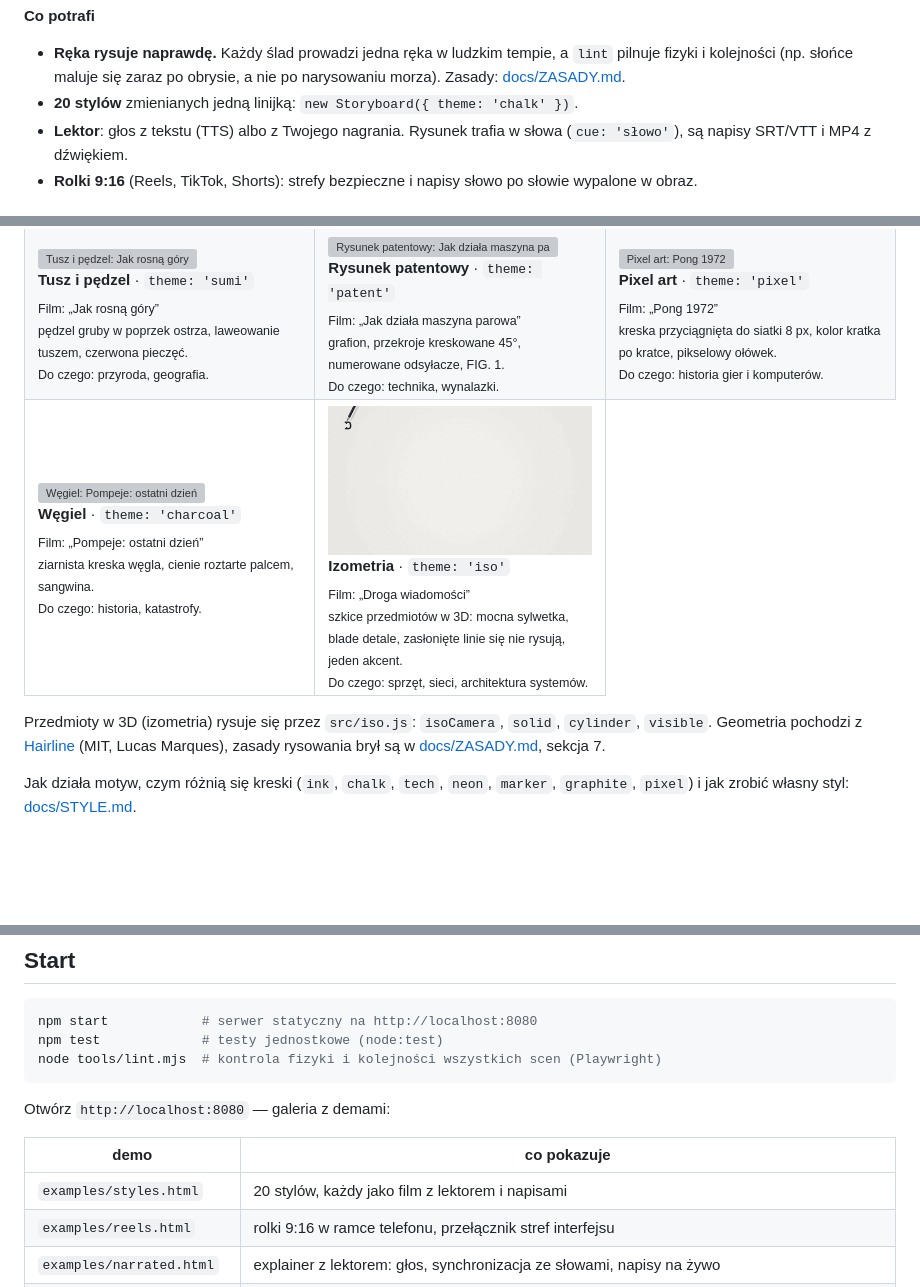
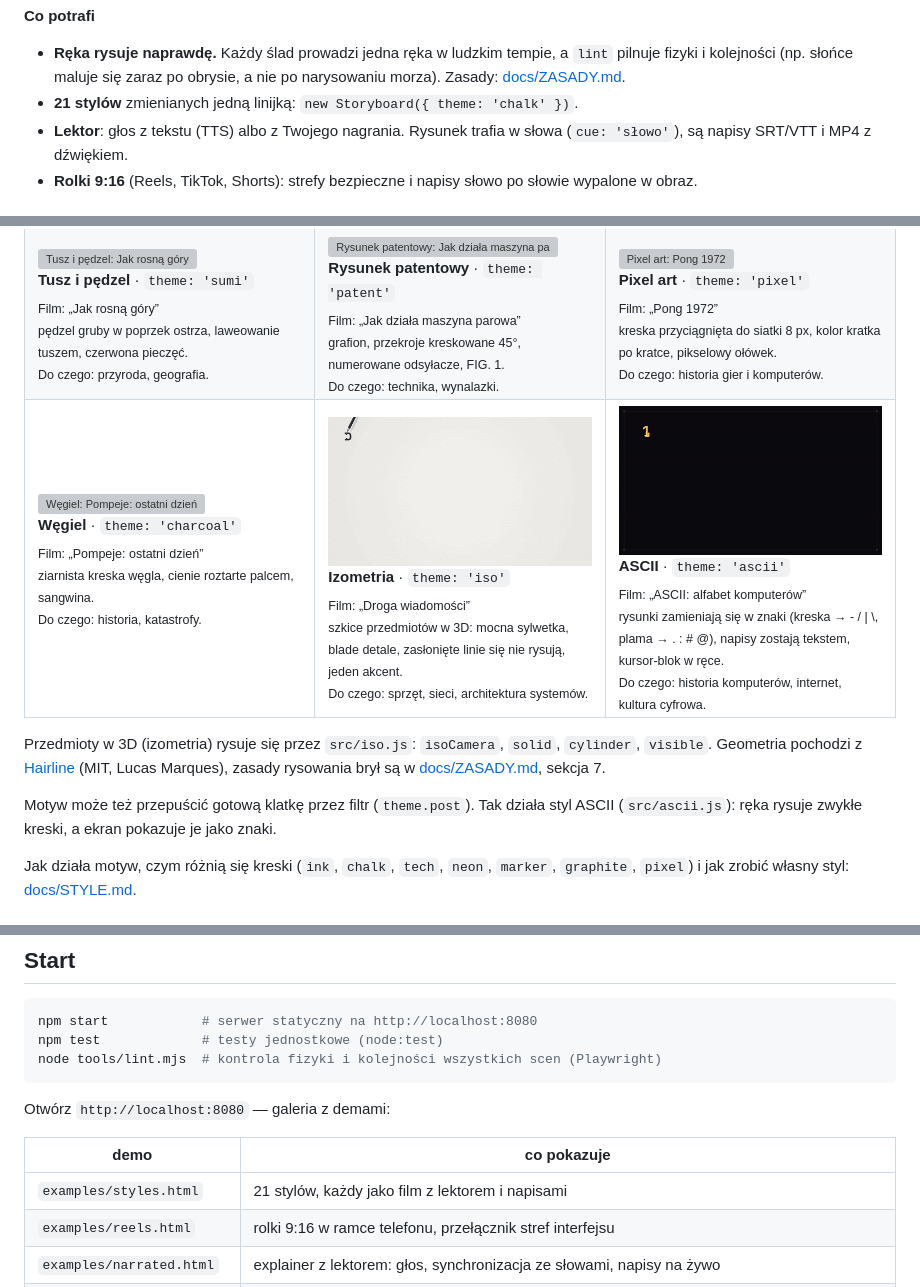
Before and after one commit to jarojarojaro-jaro/silnikjava, a Markdown page: README.md, 3 parts joined by grey strips. Drawn GitHub-style; pictures changed too: docs/img/styles/ascii.gif (added); blank space fills up the shorter version; grey boxes are pictures that could not be loaded.

```diff
--- a/README.md
+++ b/README.md
@@ -14,7 +14,7 @@ canvas 2D, bez zależności i bez kroku budowania.
 * **Ręka rysuje naprawdę.** Każdy ślad prowadzi jedna ręka w ludzkim tempie, a
   `lint` pilnuje fizyki i kolejności (np. słońce maluje się zaraz po obrysie,
   a nie po narysowaniu morza). Zasady: [docs/ZASADY.md](docs/ZASADY.md).
-* **20 stylów** zmienianych jedną linijką: `new Storyboard({ theme: 'chalk' })`.
+* **21 stylów** zmienianych jedną linijką: `new Storyboard({ theme: 'chalk' })`.
 * **Lektor**: głos z tekstu (TTS) albo z Twojego nagrania. Rysunek trafia
   w słowa (`cue: 'słowo'`), są napisy SRT/VTT i MP4 z dźwiękiem.
 * **Rolki 9:16** (Reels, TikTok, Shorts): strefy bezpieczne i napisy słowo po
@@ -140,12 +140,20 @@ historia, technika, przyroda). Podglądy są przyspieszone
 <b>Izometria</b> · <code>theme: 'iso'</code><br>
 <sub>Film: „Droga wiadomości”<br>szkice przedmiotów w 3D: mocna sylwetka, blade detale, zasłonięte linie się nie rysują, jeden akcent.<br>Do czego: sprzęt, sieci, architektura systemów.</sub>
 </td>
+<td width="33%" valign="top">
+<img src="docs/img/styles/ascii.gif" alt="ASCII: alfabet komputerów" width="100%"><br>
+<b>ASCII</b> · <code>theme: 'ascii'</code><br>
+<sub>Film: „ASCII: alfabet komputerów”<br>rysunki zamieniają się w znaki (kreska → - / | \, plama → . : # @), napisy zostają tekstem, kursor-blok w ręce.<br>Do czego: historia komputerów, internet, kultura cyfrowa.</sub>
+</td>
 </tr>
 </table>
 
 Przedmioty w 3D (izometria) rysuje się przez `src/iso.js`: `isoCamera`, `solid`,
 `cylinder`, `visible`. Geometria pochodzi z [Hairline](https://github.com/lucasmarkes/hairline)
 (MIT, Lucas Marques), zasady rysowania brył są w [docs/ZASADY.md](docs/ZASADY.md), sekcja 7.
+
+Motyw może też przepuścić gotową klatkę przez filtr (`theme.post`). Tak działa
+styl ASCII (`src/ascii.js`): ręka rysuje zwykłe kreski, a ekran pokazuje je jako znaki.
 
 Jak działa motyw, czym różnią się kreski (`ink`, `chalk`, `tech`, `neon`,
 `marker`, `graphite`, `pixel`) i jak zrobić własny styl: [docs/STYLE.md](docs/STYLE.md).
@@ -188,7 +196,7 @@ Otwórz `http://localhost:8080` — galeria z demami:
 
 | demo | co pokazuje |
 | --- | --- |
-| `examples/styles.html` | 20 stylów, każdy jako film z lektorem i napisami |
+| `examples/styles.html` | 21 stylów, każdy jako film z lektorem i napisami |
 | `examples/reels.html` | rolki 9:16 w ramce telefonu, przełącznik stref interfejsu |
 | `examples/narrated.html` | explainer z lektorem: głos, synchronizacja ze słowami, napisy na żywo |
 | `examples/hero.html` | nagłówek w stylu stentor.studio: jedna ręka prowadzi główny wątek, maskotka śledzi ołówek wzrokiem |
```
Also changed, not shown: docs/PLAN.md (+2 -0 lines), docs/STYLE.md (+18 -1 lines), 12 other files.
